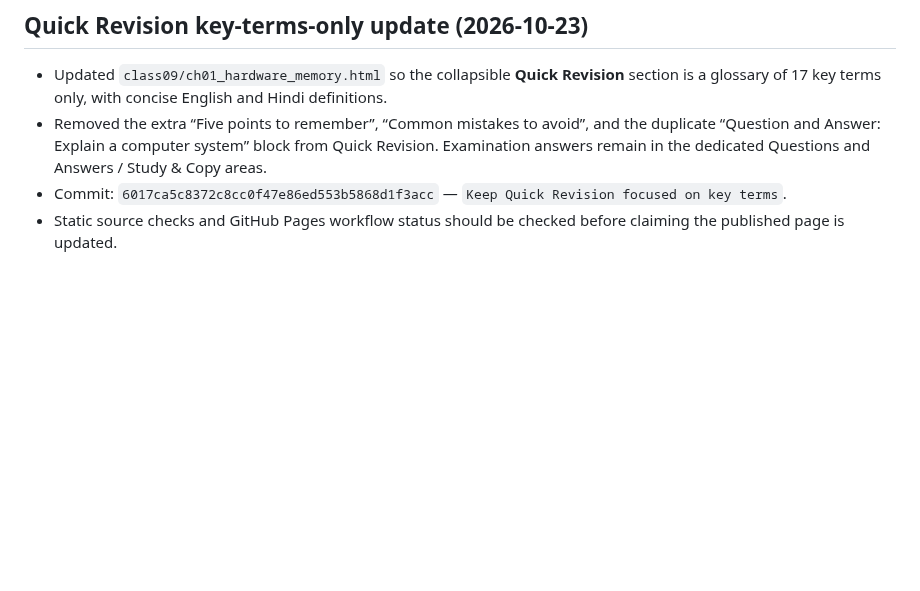
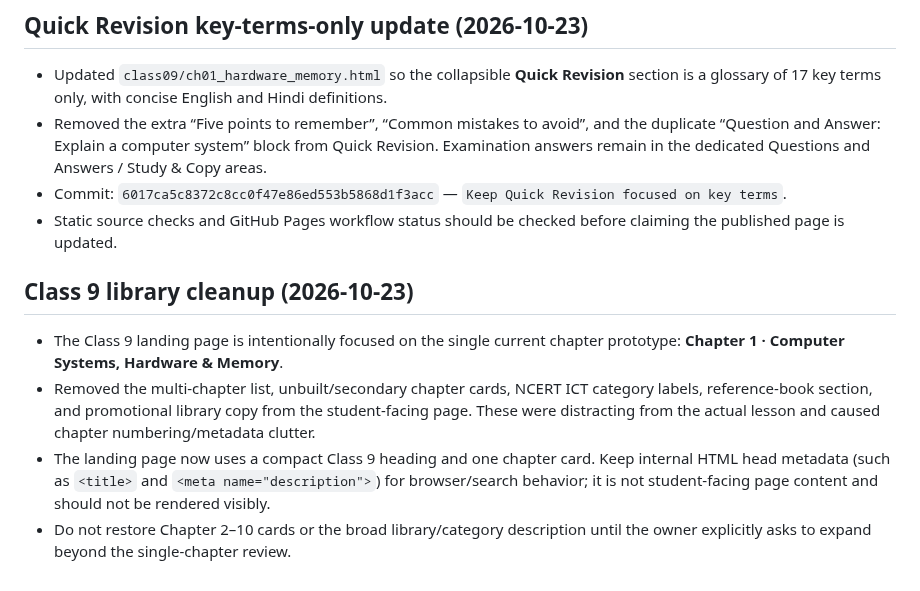
Before and after one commit to zzpsah/CS_Interactive_Hub, a Markdown page: AI-HANDOFF.md, the part around the change. Rendered like a GitHub page; blank space fills up the shorter version.

Commit message:
Document single-chapter Class 9 library cleanup

```diff
--- a/AI-HANDOFF.md
+++ b/AI-HANDOFF.md
@@ -270,3 +270,10 @@ Validation status:
 - Removed the extra “Five points to remember”, “Common mistakes to avoid”, and the duplicate “Question and Answer: Explain a computer system” block from Quick Revision. Examination answers remain in the dedicated Questions and Answers / Study & Copy areas.
 - Commit: `6017ca5c8372c8cc0f47e86ed553b5868d1f3acc` — `Keep Quick Revision focused on key terms`.
 - Static source checks and GitHub Pages workflow status should be checked before claiming the published page is updated.
+
+## Class 9 library cleanup (2026-10-23)
+
+- The Class 9 landing page is intentionally focused on the single current chapter prototype: **Chapter 1 · Computer Systems, Hardware & Memory**.
+- Removed the multi-chapter list, unbuilt/secondary chapter cards, NCERT ICT category labels, reference-book section, and promotional library copy from the student-facing page. These were distracting from the actual lesson and caused chapter numbering/metadata clutter.
+- The landing page now uses a compact Class 9 heading and one chapter card. Keep internal HTML head metadata (such as `<title>` and `<meta name="description">`) for browser/search behavior; it is not student-facing page content and should not be rendered visibly.
+- Do not restore Chapter 2–10 cards or the broad library/category description until the owner explicitly asks to expand beyond the single-chapter review.
```
